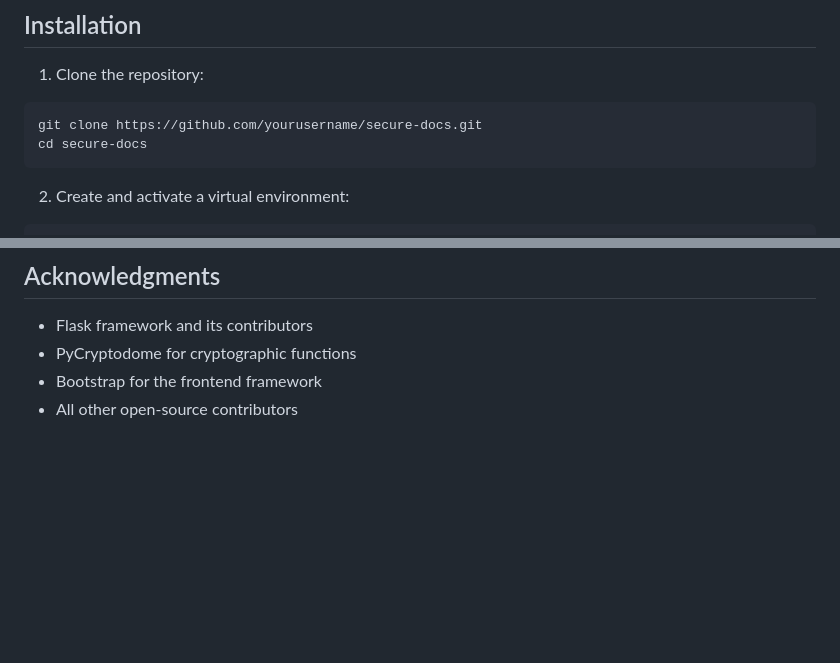
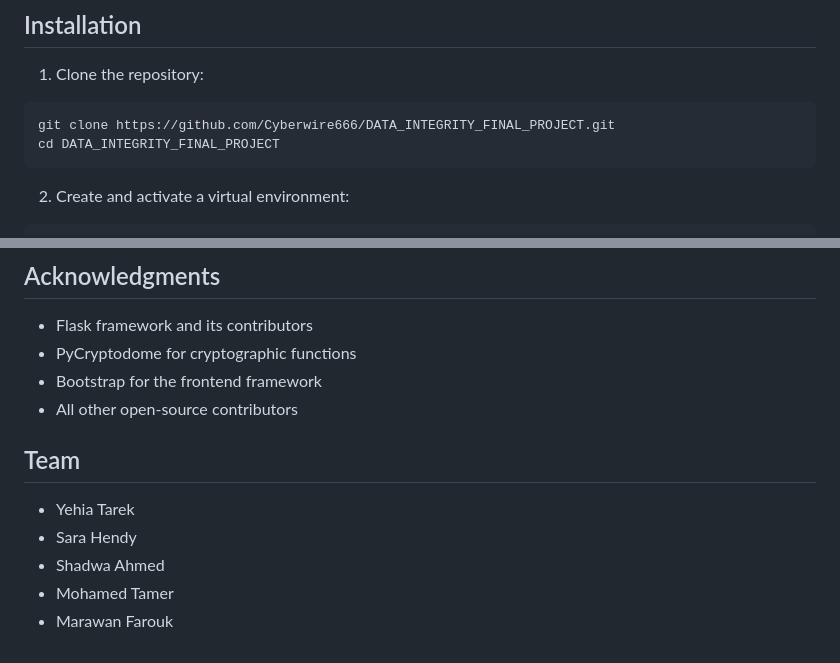
Before and after one commit to Cyberwire666/DATA_INTEGRITY_FINAL_PROJECT, a Markdown page: README.md, 2 parts joined by grey strips. Rendered like a GitHub page; blank space fills up the shorter version.

````diff
--- a/README.md
+++ b/README.md
@@ -62,8 +62,8 @@ SecureDocs is a robust and secure document management system built with Flask th
 
 1. Clone the repository:
 ```bash
-git clone https://github.com/yourusername/secure-docs.git
-cd secure-docs
+git clone https://github.com/Cyberwire666/DATA_INTEGRITY_FINAL_PROJECT.git
+cd DATA_INTEGRITY_FINAL_PROJECT
 ```
 
 2. Create and activate a virtual environment:
@@ -163,3 +163,10 @@ For support, please open an issue in the GitHub repository or contact the develo
 - PyCryptodome for cryptographic functions
 - Bootstrap for the frontend framework
 - All other open-source contributors
+
+## Team
+- Yehia Tarek
+- Sara Hendy
+- Shadwa Ahmed
+- Mohamed Tamer
+- Marawan Farouk
````
